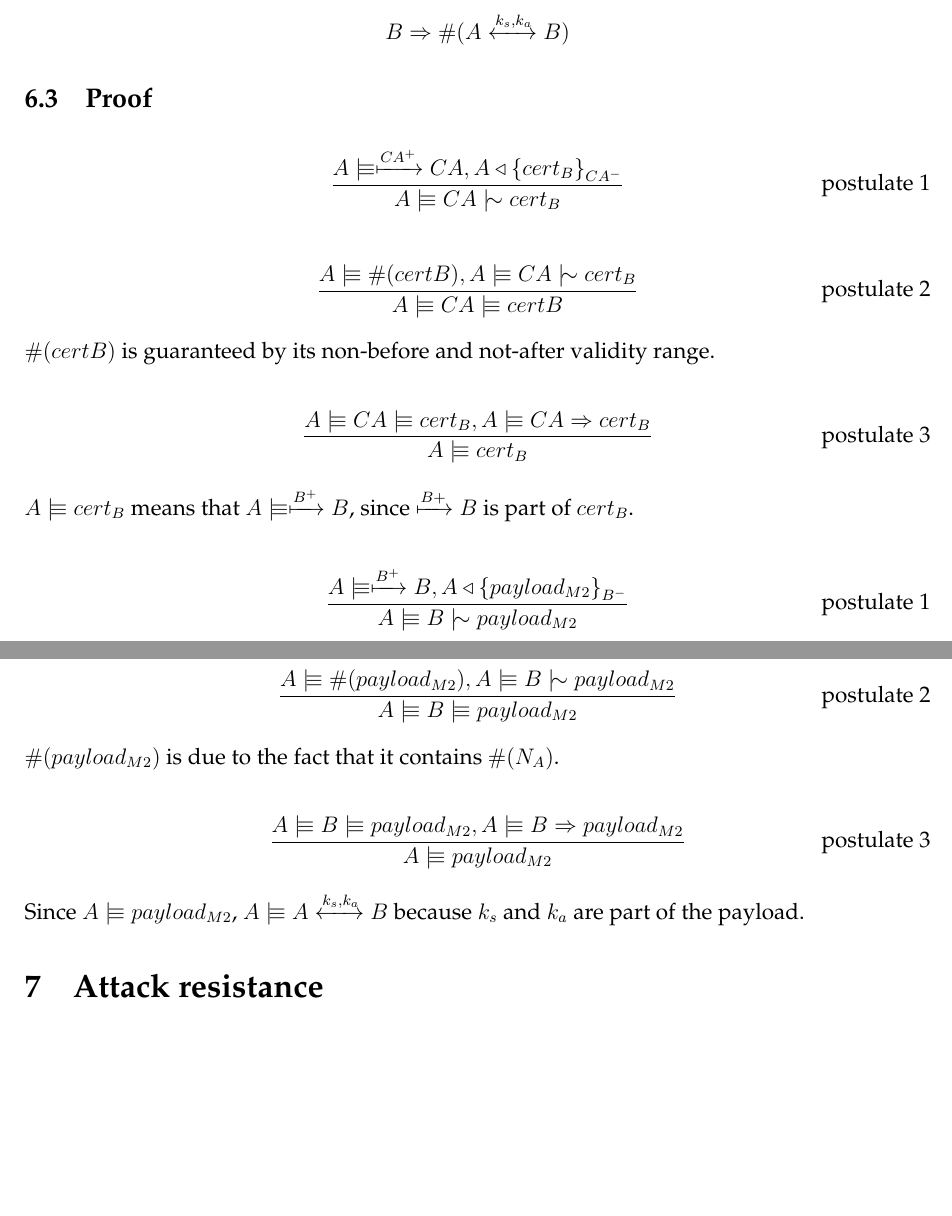
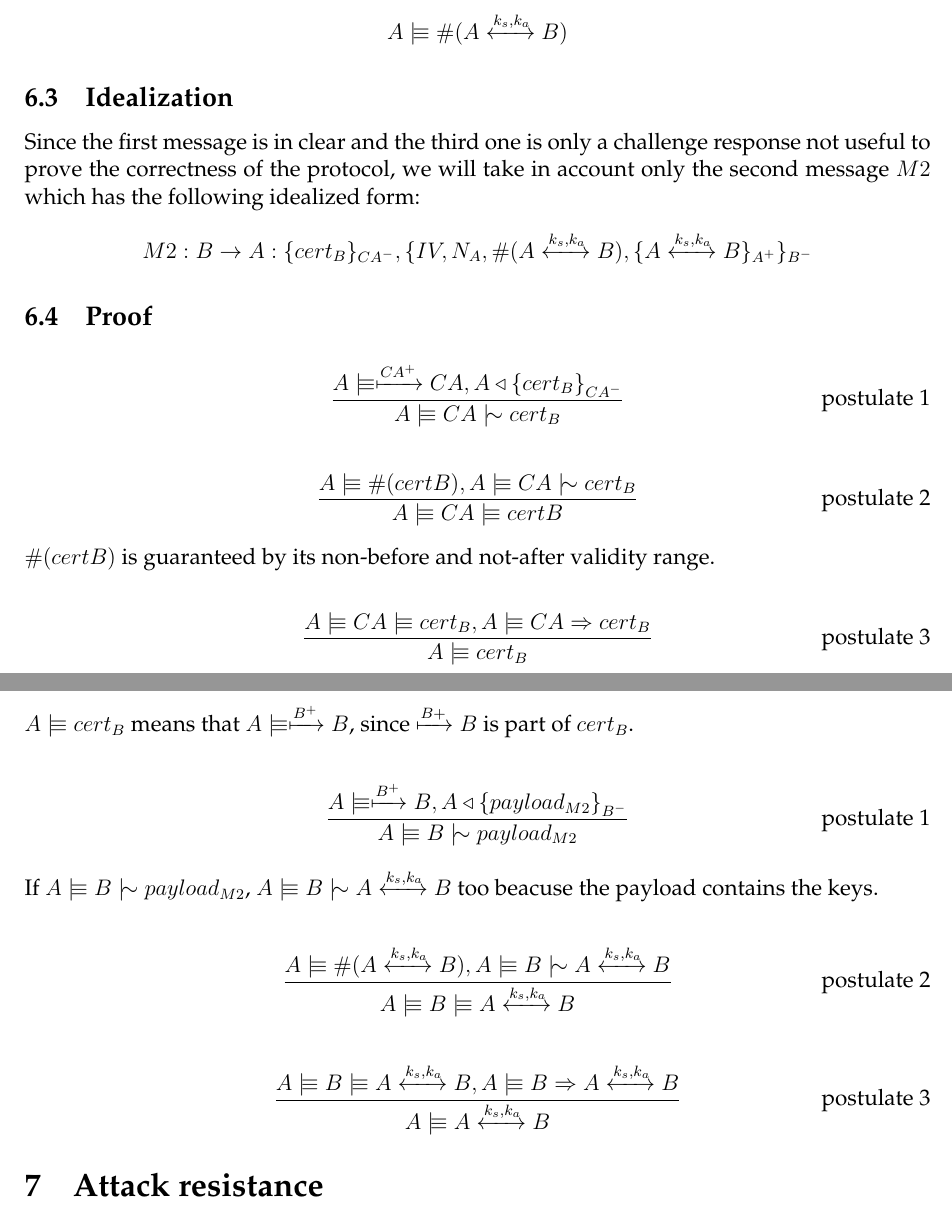
Before and after one commit to giomba/cybersec-proj, a LaTeX document (doc/main.tex): two parts of pages 14 and 15 of 16, joined at a grey line, cut so that both start at the same text, the shorter picture padded with empty space. Compiled offline with pdfLaTeX.

Commit message:
[doc] Idealized message + some changes in the proof

```diff
--- a/doc/main.tex
+++ b/doc/main.tex
@@ -530,7 +531,13 @@ Correctness of the above handshake protocol is proved using BAN logic in the nex
 
 \[A \believes \fresh{N_A} \]
 \[B \believes \fresh{N_B} \]
-\[B \controls \fresh{A \sharekey{k_s, k_a} B} \]
+\[A \believes \fresh{A \sharekey{k_s, k_a} B} \]
+
+\subsection{Idealization}
+
+Since the first message is in clear and the third one is only a challenge response not useful to prove the correctness of the protocol, we will take in account only the second message $M2$ which has the following idealized form:
+
+\[ M2: B \rightarrow A: \{cert_B\}_{CA^-}, \{IV, N_A, \fresh{A \sharekey{k_s, k_a} B}, \{A \sharekey{k_s, k_a} B\}_{A^+}\}_{B^-} \]
 
 \subsection{Proof}
 
@@ -553,17 +560,15 @@ $A \believes cert_B$ means that $A \believes \pubkey{B^+} B$, since $\pubkey{B+}
 \frac{A \believes \pubkey{B^+} B, A \sees \encrypt{payload_{M2}}{B^-}}{A \believes B \oncesaid payload_{M2}} \tag*{postulate 1}
 \end{align}
 
+If $A \believes B \oncesaid payload_{M2}$, $A \believes B \oncesaid A \sharekey{k_s, k_a} B$ too beacuse the payload contains the keys.
+
 \begin{align}
-\frac{A \believes \fresh{payload_{M2}}, A \believes B \oncesaid payload_{M2}}{A \believes B \believes payload_{M2}} \tag*{postulate 2}
+\frac{A \believes \fresh{A \sharekey{k_s, k_a} B}, A \believes B \oncesaid A \sharekey{k_s, k_a} B}{A \believes B \believes A \sharekey{k_s, k_a} B} \tag*{postulate 2}
 \end{align}
 
-$\fresh{payload_{M2}}$ is due to the fact that it contains $\fresh{N_A}$.
-
 \begin{align}
-\frac{A \believes B \believes payload_{M2}, A \believes B \controls payload_{M2}}{A \believes payload_{M2}} \tag*{postulate 3}
+\frac{A \believes B \believes A \sharekey{k_s, k_a} B, A \believes B \controls A \sharekey{k_s, k_a} B}{A \believes A \sharekey{k_s, k_a} B} \tag*{postulate 3}
 \end{align}
-
-Since $A \believes payload_{M2}$, $A \believes A \sharekey{k_s, k_a} B$ because $k_s$ and $k_a$ are part of the payload.
 
 \section{Attack resistance}
 
```
Also changed, not shown: doc/main.tex (3 more changed lines).
